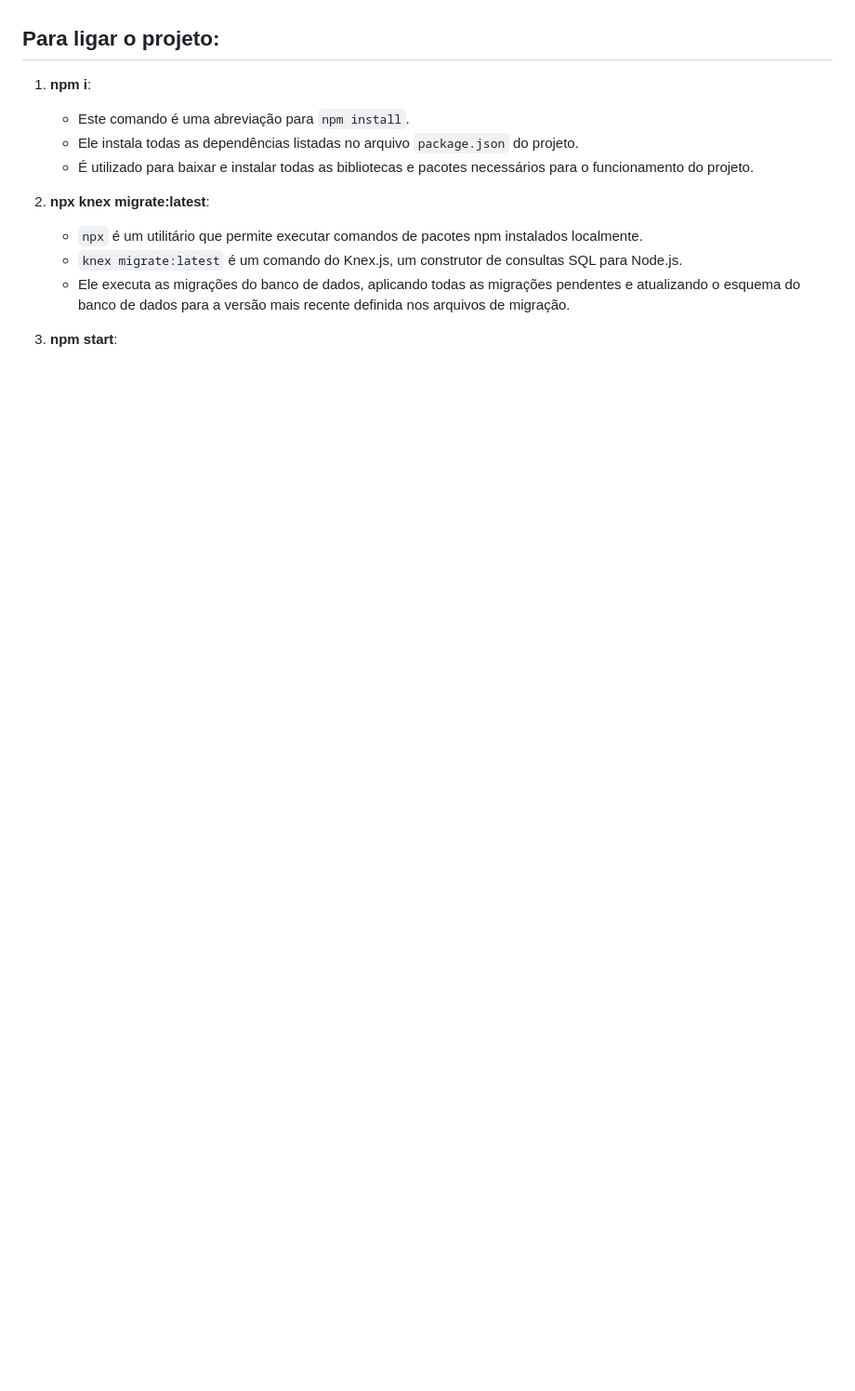
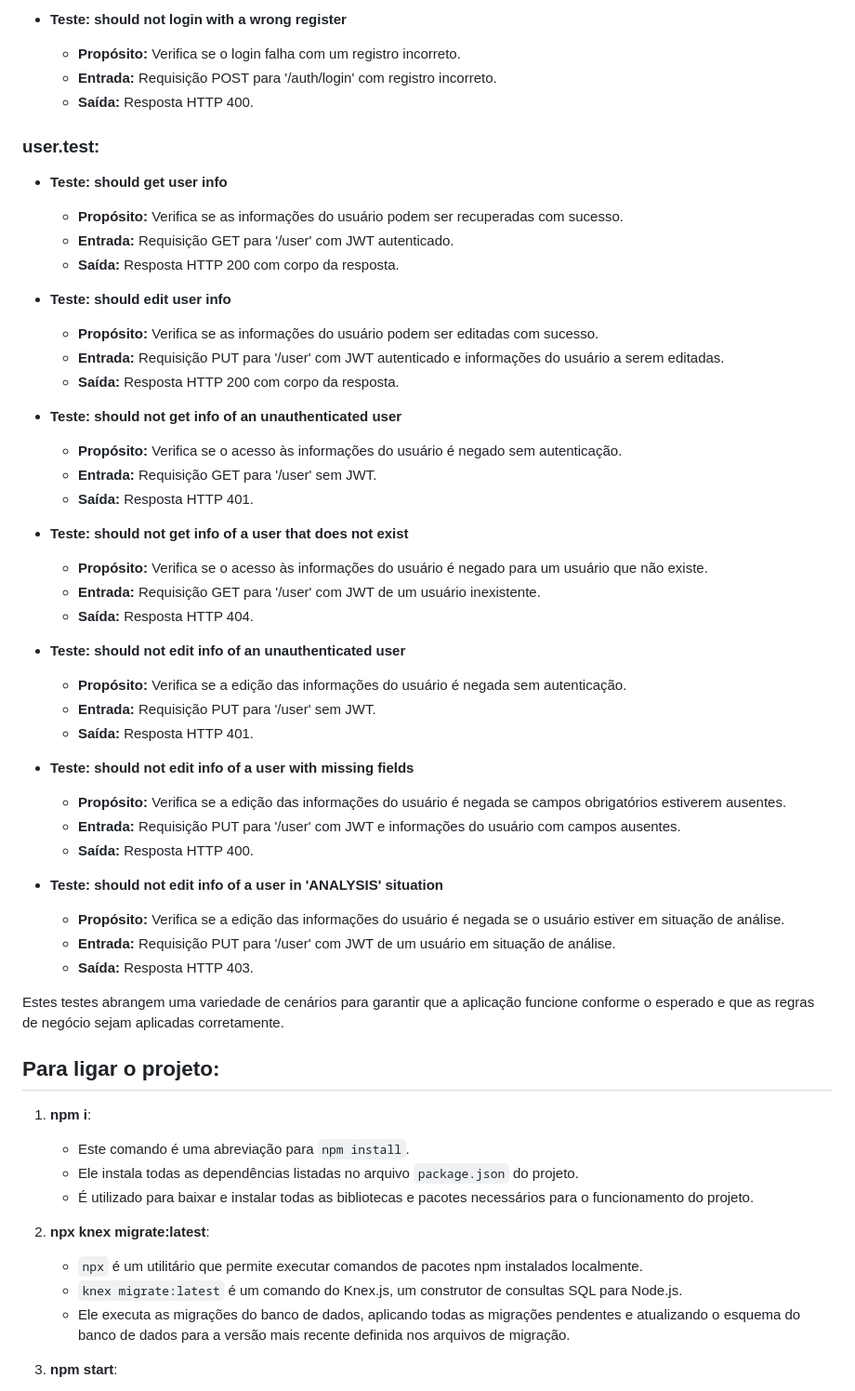
Before and after one commit to falcao-g/processo-seletivo-LEDES, a Markdown page: README.md, the part around one of its changes. Shown at 93% size. GitHub-like rendering; blank space fills up the shorter version.

```diff
--- a/README.md
+++ b/README.md
@@ -138,3 +201,46 @@ Utilização do PostgreSQL.
+- **Teste: should not login with a wrong register**
+  - **Propósito:** Verifica se o login falha com um registro incorreto.
+  - **Entrada:** Requisição POST para '/auth/login' com registro incorreto.
+  - **Saída:** Resposta HTTP 400.
+
+### user.test:
+
+- **Teste: should get user info**
+  - **Propósito:** Verifica se as informações do usuário podem ser recuperadas com sucesso.
+  - **Entrada:** Requisição GET para '/user' com JWT autenticado.
+  - **Saída:** Resposta HTTP 200 com corpo da resposta.
+
+- **Teste: should edit user info**
+  - **Propósito:** Verifica se as informações do usuário podem ser editadas com sucesso.
+  - **Entrada:** Requisição PUT para '/user' com JWT autenticado e informações do usuário a serem editadas.
+  - **Saída:** Resposta HTTP 200 com corpo da resposta.
+
+- **Teste: should not get info of an unauthenticated user**
+  - **Propósito:** Verifica se o acesso às informações do usuário é negado sem autenticação.
+  - **Entrada:** Requisição GET para '/user' sem JWT.
+  - **Saída:** Resposta HTTP 401.
+
+- **Teste: should not get info of a user that does not exist**
+  - **Propósito:** Verifica se o acesso às informações do usuário é negado para um usuário que não existe.
+  - **Entrada:** Requisição GET para '/user' com JWT de um usuário inexistente.
+  - **Saída:** Resposta HTTP 404.
+
+- **Teste: should not edit info of an unauthenticated user**
+  - **Propósito:** Verifica se a edição das informações do usuário é negada sem autenticação.
+  - **Entrada:** Requisição PUT para '/user' sem JWT.
+  - **Saída:** Resposta HTTP 401.
+
+- **Teste: should not edit info of a user with missing fields**
+  - **Propósito:** Verifica se a edição das informações do usuário é negada se campos obrigatórios estiverem ausentes.
+  - **Entrada:** Requisição PUT para '/user' com JWT e informações do usuário com campos ausentes.
+  - **Saída:** Resposta HTTP 400.
+
+- **Teste: should not edit info of a user in 'ANALYSIS' situation**
+  - **Propósito:** Verifica se a edição das informações do usuário é negada se o usuário estiver em situação de análise.
+  - **Entrada:** Requisição PUT para '/user' com JWT de um usuário em situação de análise.
+  - **Saída:** Resposta HTTP 403.
+
+Estes testes abrangem uma variedade de cenários para garantir que a aplicação funcione conforme o esperado e que as regras de negócio sejam aplicadas corretamente.
 ## Para ligar o projeto:
 
 1. **npm i**:
```
Also changed, not shown: other parts of README.md (+70 -7 lines).
